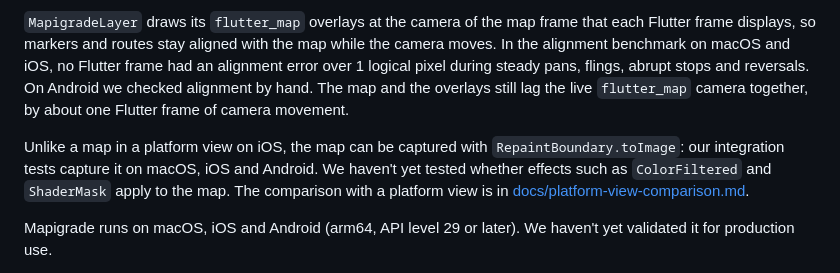
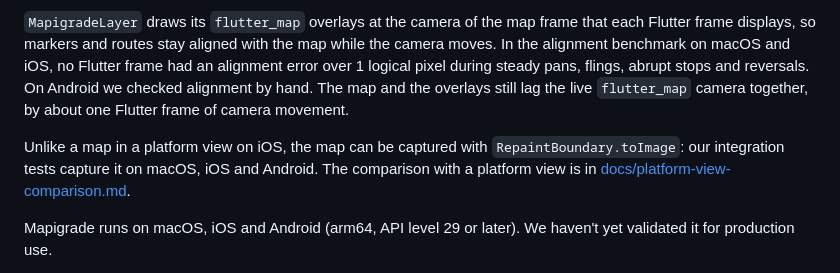
Before and after one commit to greensopinion/mapigrade, a Markdown page: README.md, the part around the change. GitHub-like rendering.

Commit message:
remove ColorFiltered and ShaderMask question from readme
Tested on iOS and Android, they work as expected.

```diff
--- a/README.md
+++ b/README.md
@@ -10,7 +10,7 @@ https://github.com/user-attachments/assets/fe764361-10ca-4e47-acc8-d8824cf6dbdf
 
 `MapigradeLayer` draws its `flutter_map` overlays at the camera of the map frame that each Flutter frame displays, so markers and routes stay aligned with the map while the camera moves. In the alignment benchmark on macOS and iOS, no Flutter frame had an alignment error over 1 logical pixel during steady pans, flings, abrupt stops and reversals. On Android we checked alignment by hand. The map and the overlays still lag the live `flutter_map` camera together, by about one Flutter frame of camera movement.
 
-Unlike a map in a platform view on iOS, the map can be captured with `RepaintBoundary.toImage`: our integration tests capture it on macOS, iOS and Android. We haven't yet tested whether effects such as `ColorFiltered` and `ShaderMask` apply to the map. The comparison with a platform view is in [docs/platform-view-comparison.md](docs/platform-view-comparison.md).
+Unlike a map in a platform view on iOS, the map can be captured with `RepaintBoundary.toImage`: our integration tests capture it on macOS, iOS and Android. The comparison with a platform view is in [docs/platform-view-comparison.md](docs/platform-view-comparison.md).
 
 Mapigrade runs on macOS, iOS and Android (arm64, API level 29 or later). We haven't yet validated it for production use.
 
```
